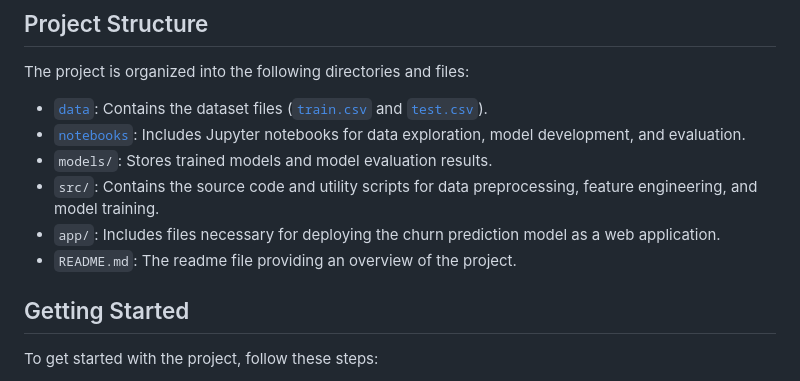
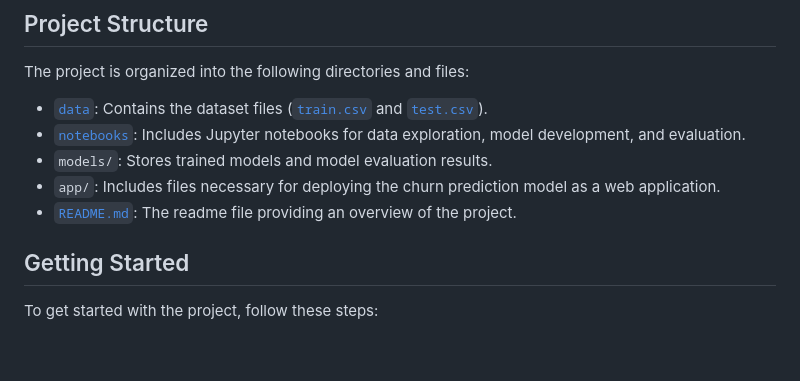
Before and after one commit to usmanbvp/Telecom-Customer-Churn-Prediction, a Markdown page: README.md, the part around the change. Rendered like a GitHub page; blank space fills up the shorter version.

```diff
--- a/README.md
+++ b/README.md
@@ -18,9 +18,8 @@ The project is organized into the following directories and files:
 - [`data`](data): Contains the dataset files ([`train.csv`](train.csv) and [`test.csv`](test.csv)).
 - [`notebooks`](Telecom-Customer-Churn-Prediction.ipynb): Includes Jupyter notebooks for data exploration, model development, and evaluation.
 - `models/`: Stores trained models and model evaluation results.
-- `src/`: Contains the source code and utility scripts for data preprocessing, feature engineering, and model training.
 - `app/`: Includes files necessary for deploying the churn prediction model as a web application.
-- `README.md`: The readme file providing an overview of the project.
+- [`README.md`](README.md): The readme file providing an overview of the project.
 
 ## Getting Started
 
```
